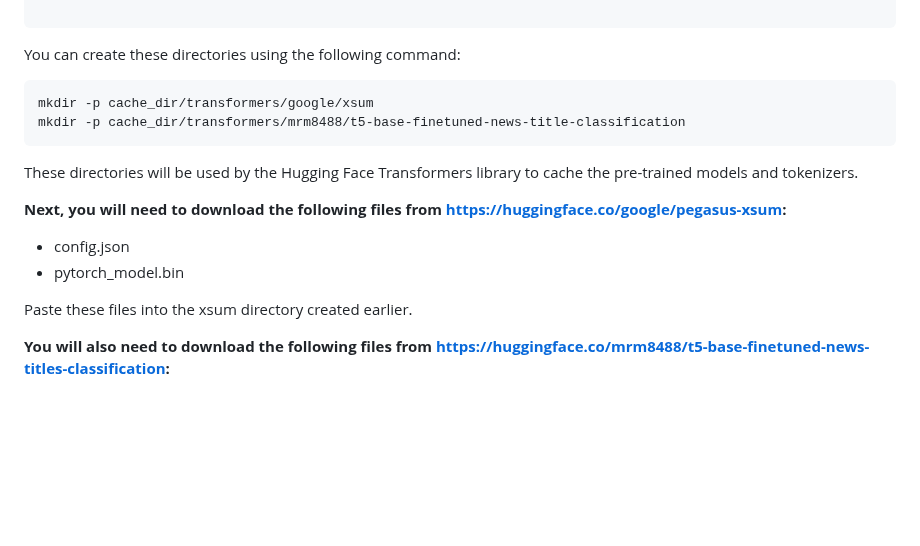
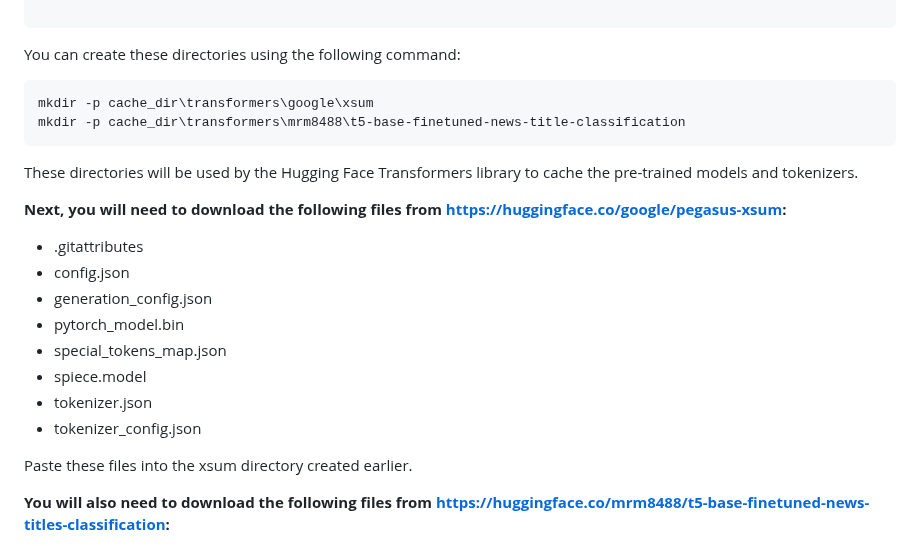
Before and after one commit to Tuhin-SnapD/News-Extractor-Summarizer, a Markdown page: README.md, the part around the change. GitHub-like rendering; blank space fills up the shorter version.

````diff
--- a/README.md
+++ b/README.md
@@ -25,15 +25,21 @@ cache_dir/
 ```
 You can create these directories using the following command:
 ```
-mkdir -p cache_dir/transformers/google/xsum
-mkdir -p cache_dir/transformers/mrm8488/t5-base-finetuned-news-title-classification
+mkdir -p cache_dir\transformers\google\xsum
+mkdir -p cache_dir\transformers\mrm8488\t5-base-finetuned-news-title-classification
 ```
 These directories will be used by the Hugging Face Transformers library to cache the pre-trained models and tokenizers.
 
 **Next, you will need to download the following files from https://huggingface.co/google/pegasus-xsum:**
 
+- .gitattributes
 - config.json
+- generation_config.json
 - pytorch_model.bin
+- special_tokens_map.json
+- spiece.model
+- tokenizer.json
+- tokenizer_config.json
 
 Paste these files into the xsum directory created earlier.
 
````
